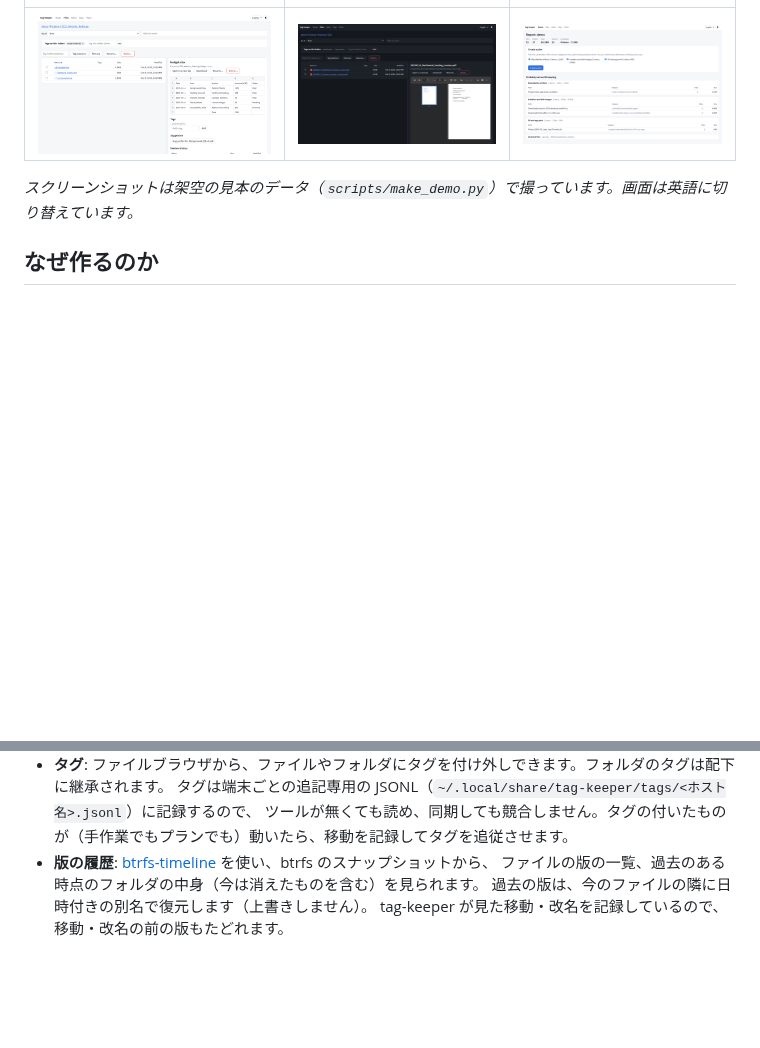
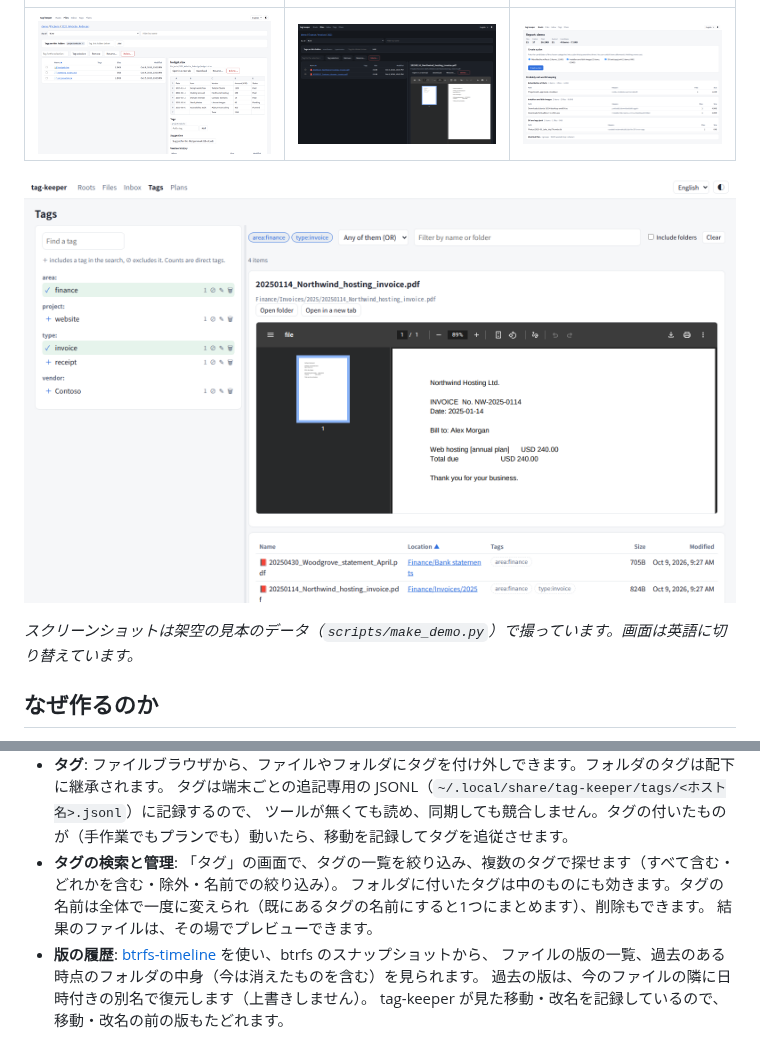
Before and after one commit to akivajp/tag-keeper, a Markdown page: README.ja.md, 2 parts joined by grey strips. GitHub-like rendering; pictures changed too: docs/screenshots/tags.png (added); blank space fills up the shorter version.

```diff
--- a/README.ja.md
+++ b/README.ja.md
@@ -14,6 +14,8 @@
 | ファイルブラウザ（Office のプレビュー） | ダークモード | 衛生レポート |
 |---|---|---|
 | ![Excel のブックをプレビューしているファイルブラウザ](https://raw.githubusercontent.com/akivajp/tag-keeper/main/docs/screenshots/files.png) | ![ダークモードで PDF をプレビューしているファイルブラウザ](https://raw.githubusercontent.com/akivajp/tag-keeper/main/docs/screenshots/files-dark.png) | ![カテゴリごとにまとめた衛生レポート](https://raw.githubusercontent.com/akivajp/tag-keeper/main/docs/screenshots/report.png) |
+
+![タグの画面: 複数のタグ・AND と OR・除外で探し、選んだファイルをプレビューする](https://raw.githubusercontent.com/akivajp/tag-keeper/main/docs/screenshots/tags.png)
 
 *スクリーンショットは架空の見本のデータ（`scripts/make_demo.py`）で撮っています。画面は英語に切り替えています。*
 
@@ -134,6 +136,9 @@ $ tag-keeper serve                  # http://127.0.0.1:8090/
 - **タグ**: ファイルブラウザから、ファイルやフォルダにタグを付け外しできます。フォルダのタグは配下に継承されます。
   タグは端末ごとの追記専用の JSONL（`~/.local/share/tag-keeper/tags/<ホスト名>.jsonl`）に記録するので、
   ツールが無くても読め、同期しても競合しません。タグの付いたものが（手作業でもプランでも）動いたら、移動を記録してタグを追従させます。
+- **タグの検索と管理**: 「タグ」の画面で、タグの一覧を絞り込み、複数のタグで探せます（すべて含む・どれかを含む・除外・名前での絞り込み）。
+  フォルダに付いたタグは中のものにも効きます。タグの名前は全体で一度に変えられ（既にあるタグの名前にすると1つにまとめます）、削除もできます。
+  結果のファイルは、その場でプレビューできます。
 - **版の履歴**: [btrfs-timeline](https://github.com/akivajp/btrfs-timeline) を使い、btrfs のスナップショットから、
   ファイルの版の一覧、過去のある時点のフォルダの中身（今は消えたものを含む）を見られます。
   過去の版は、今のファイルの隣に日時付きの別名で復元します（上書きしません）。
```
Also changed, not shown: CHANGELOG.md (+20 -1 lines), README.md (+6 -0 lines), 11 other files.
